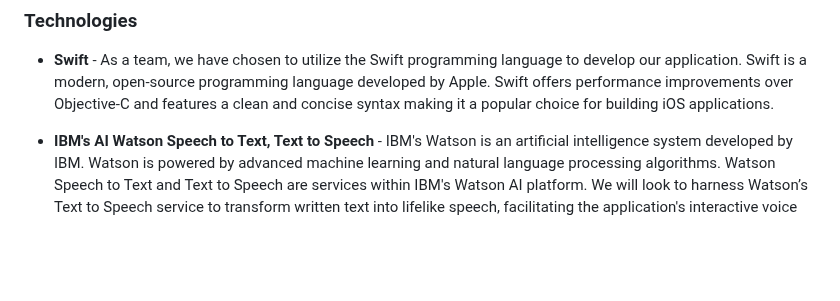
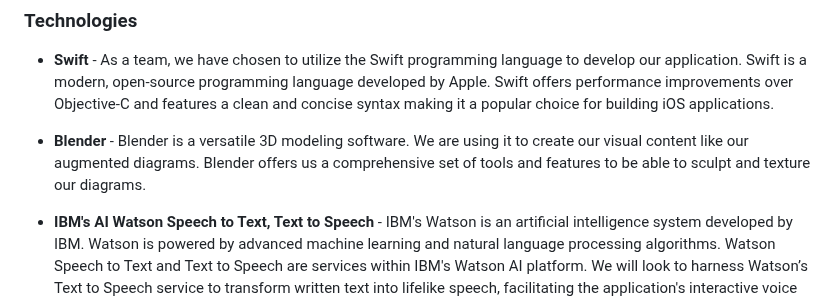
Before and after one commit to pw22232/AIAREnhanced-Tech, a Markdown page: README.md, the part around the change. Rendered like a GitHub page; blank space fills up the shorter version.

```diff
--- a/README.md
+++ b/README.md
@@ -69,6 +69,8 @@ By tailoring your product to meet the needs of these three personas, we can ensu
 
 - **Swift**  -  As a team, we have chosen to utilize the Swift programming language to develop our application. Swift is a modern, open-source programming language developed by Apple. Swift offers performance improvements over Objective-C and features a clean and concise syntax making it a popular choice for building iOS applications.
 
+- **Blender**  -  Blender is a versatile 3D modeling software. We are using it to create our visual content like our augmented diagrams. Blender offers us a comprehensive set of tools and features to be able to sculpt and texture our diagrams.
+
 - **IBM's AI Watson Speech to Text, Text to Speech**  -  IBM's Watson is an artificial intelligence system developed by IBM. Watson is powered by advanced machine learning and natural language processing algorithms. Watson Speech to Text and Text to Speech are services within IBM's Watson AI platform. We will look to harness Watson’s Text to Speech service to transform written text into lifelike speech, facilitating the application's interactive voice response systems.
 
 ## User Instructions
```
